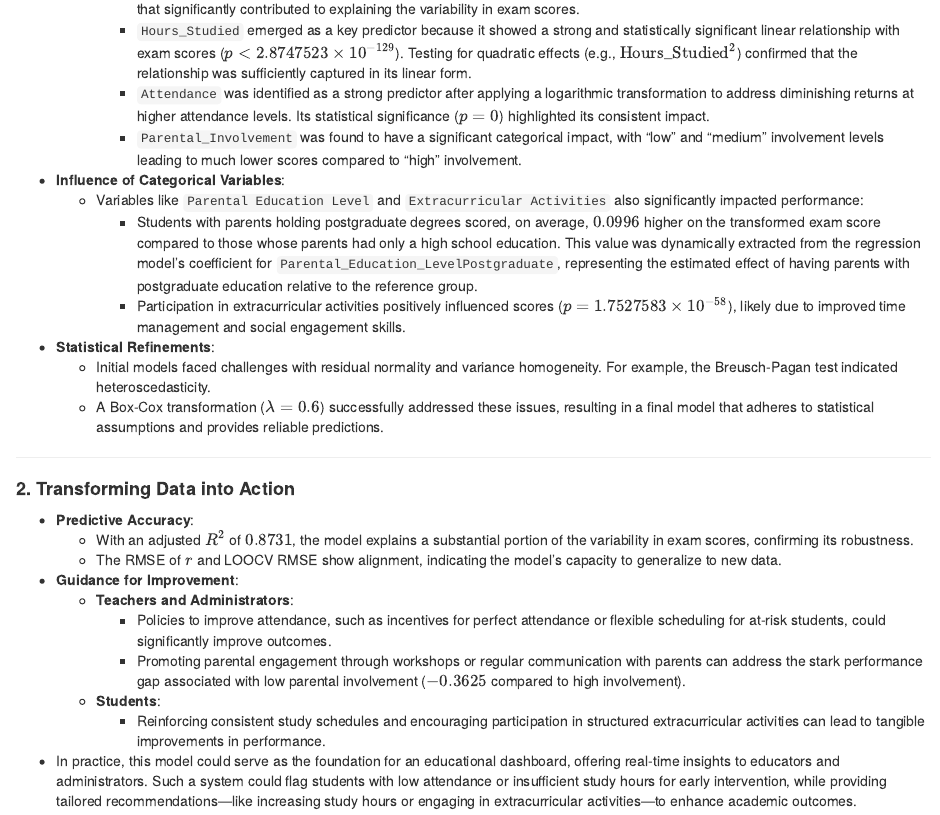
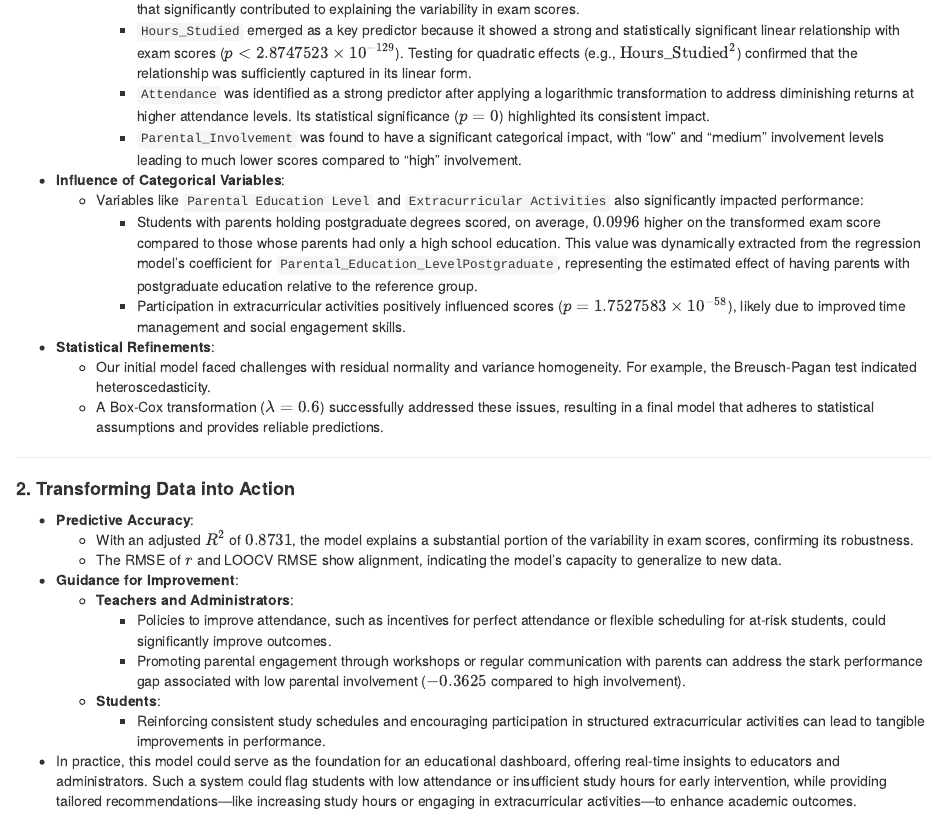
Before and after one commit to ddhangdd/UIUCstat420Fall2024, an R Markdown document (project-report.Rmd): the page in a window 1100 px wide, from 12770 px down. Rendered offline with R 4.5, knitr and Pandoc, with nearby package versions; some code elsewhere in the file could not run offline.

Commit message:
Minor grammar change

```diff
--- a/project-report.Rmd
+++ b/project-report.Rmd
@@ -363,7 +363,7 @@ To address potential issues with influential data points, rows with Cook's Dista
     - Participation in extracurricular activities positively influenced scores (\(p = `r summary(trans_model_cox)$coefficients["Extracurricular_ActivitiesYes", "Pr(>|t|)"]`\)), likely due to improved time management and social engagement skills.
 
 - **Statistical Refinements**:
-    - Initial models faced challenges with residual normality and variance homogeneity. For example, the Breusch-Pagan test indicated heteroscedasticity.
+    - Our initial model faced challenges with residual normality and variance homogeneity. For example, the Breusch-Pagan test indicated heteroscedasticity.
     - A Box-Cox transformation ($\lambda = 0.6$) successfully addressed these issues, resulting in a final model that adheres to statistical assumptions and provides reliable predictions.
 
 ---
```
